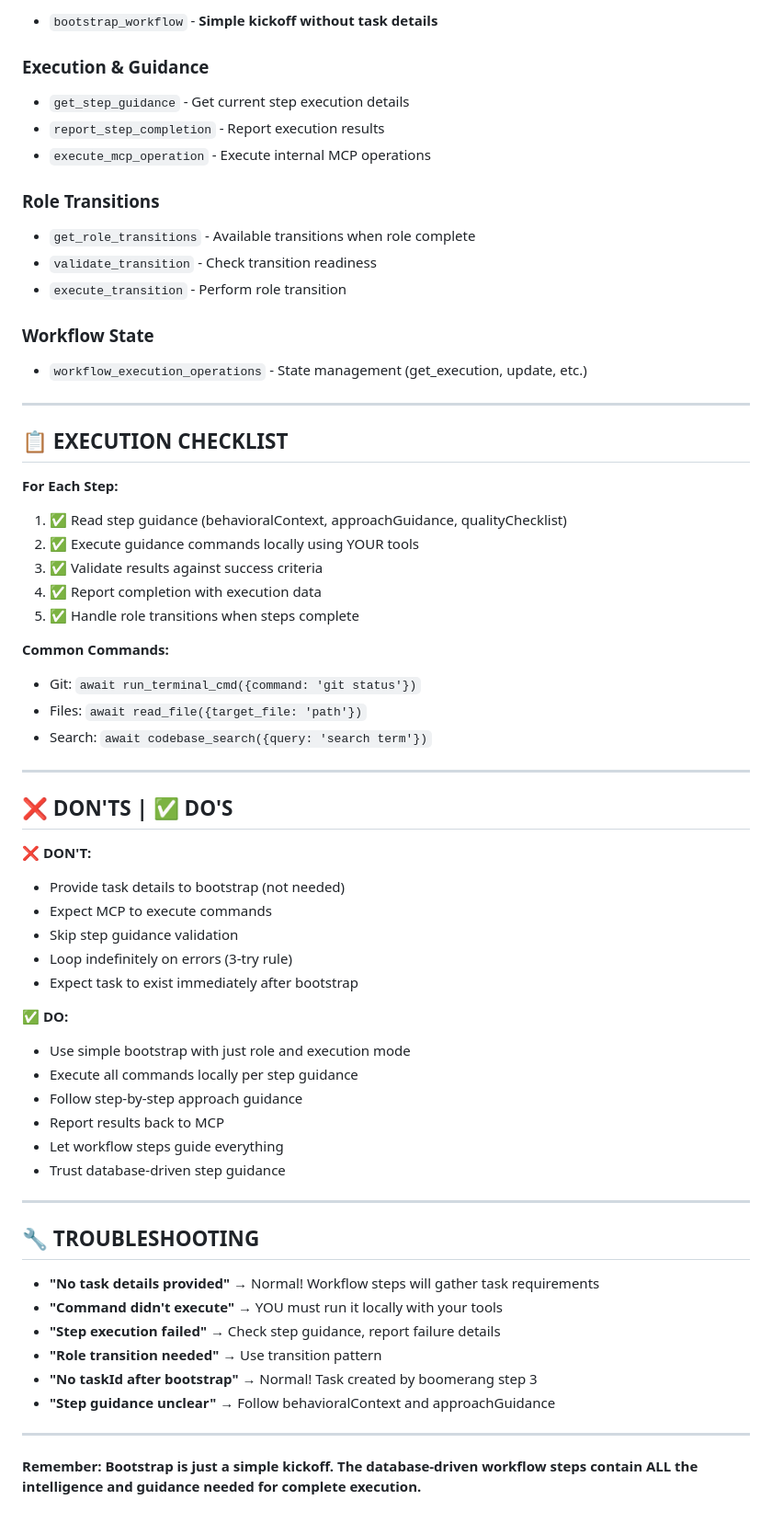
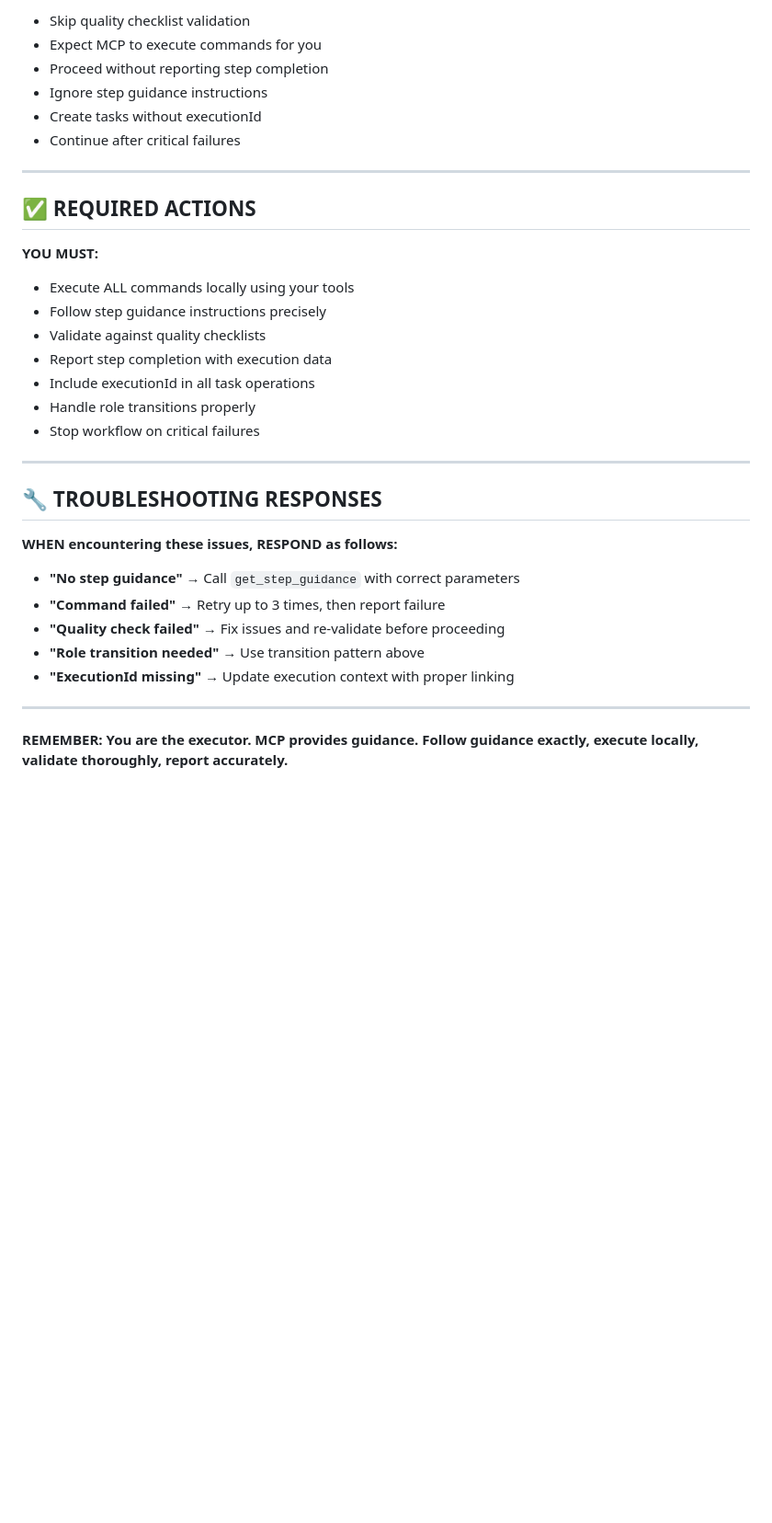
Before and after one commit to Hive-Academy/Workflow_Manager_MCP, a Markdown page: rules/000-workflow-core.md, the part around one of its changes. Shown at 92% size. GitHub-like rendering; blank space fills up the shorter version.

```diff
--- a/rules/000-workflow-core.md
+++ b/rules/000-workflow-core.md
@@ -180,72 +177,37 @@ The boomerang role has 5 comprehensive steps stored in the database:
 
-- `bootstrap_workflow` - **Simple kickoff without task details**
-
-### **Execution & Guidance**
-
-- `get_step_guidance` - Get current step execution details
-- `report_step_completion` - Report execution results
-- `execute_mcp_operation` - Execute internal MCP operations
-
-### **Role Transitions**
-
-- `get_role_transitions` - Available transitions when role complete
-- `validate_transition` - Check transition readiness
-- `execute_transition` - Perform role transition
-
-### **Workflow State**
-
-- `workflow_execution_operations` - State management (get_execution, update, etc.)
+- Skip quality checklist validation
+- Expect MCP to execute commands for you
+- Proceed without reporting step completion
+- Ignore step guidance instructions
+- Create tasks without executionId
+- Continue after critical failures
 
 ---
 
-## **📋 EXECUTION CHECKLIST**
+## **✅ REQUIRED ACTIONS**
 
-**For Each Step:**
+**YOU MUST:**
 
-1. ✅ Read step guidance (behavioralContext, approachGuidance, qualityChecklist)
-2. ✅ Execute guidance commands locally using YOUR tools
-3. ✅ Validate results against success criteria
-4. ✅ Report completion with execution data
-5. ✅ Handle role transitions when steps complete
-
-**Common Commands:**
-
-- Git: `await run_terminal_cmd({command: 'git status'})`
-- Files: `await read_file({target_file: 'path'})`
-- Search: `await codebase_search({query: 'search term'})`
+- Execute ALL commands locally using your tools
+- Follow step guidance instructions precisely
+- Validate against quality checklists
+- Report step completion with execution data
+- Include executionId in all task operations
+- Handle role transitions properly
+- Stop workflow on critical failures
 
 ---
 
-## **❌ DON'TS | ✅ DO'S**
+## **🔧 TROUBLESHOOTING RESPONSES**
 
-**❌ DON'T:**
+**WHEN encountering these issues, RESPOND as follows:**
 
-- Provide task details to bootstrap (not needed)
-- Expect MCP to execute commands
-- Skip step guidance validation
-- Loop indefinitely on errors (3-try rule)
-- Expect task to exist immediately after bootstrap
-
-**✅ DO:**
-
-- Use simple bootstrap with just role and execution mode
-- Execute all commands locally per step guidance
-- Follow step-by-step approach guidance
-- Report results back to MCP
-- Let workflow steps guide everything
-- Trust database-driven step guidance
+- **"No step guidance"** → Call `get_step_guidance` with correct parameters
+- **"Command failed"** → Retry up to 3 times, then report failure
+- **"Quality check failed"** → Fix issues and re-validate before proceeding
+- **"Role transition needed"** → Use transition pattern above
+- **"ExecutionId missing"** → Update execution context with proper linking
 
 ---
 
-## **🔧 TROUBLESHOOTING**
-
-- **"No task details provided"** → Normal! Workflow steps will gather task requirements
-- **"Command didn't execute"** → YOU must run it locally with your tools
-- **"Step execution failed"** → Check step guidance, report failure details
-- **"Role transition needed"** → Use transition pattern
-- **"No taskId after bootstrap"** → Normal! Task created by boomerang step 3
-- **"Step guidance unclear"** → Follow behavioralContext and approachGuidance
-
----
-
-**Remember: Bootstrap is just a simple kickoff. The database-driven workflow steps contain ALL the intelligence and guidance needed for complete execution.**
+**REMEMBER: You are the executor. MCP provides guidance. Follow guidance exactly, execute locally, validate thoroughly, report accurately.**
```
Also changed, not shown: other parts of rules/000-workflow-core.md (+137 -140 lines).
